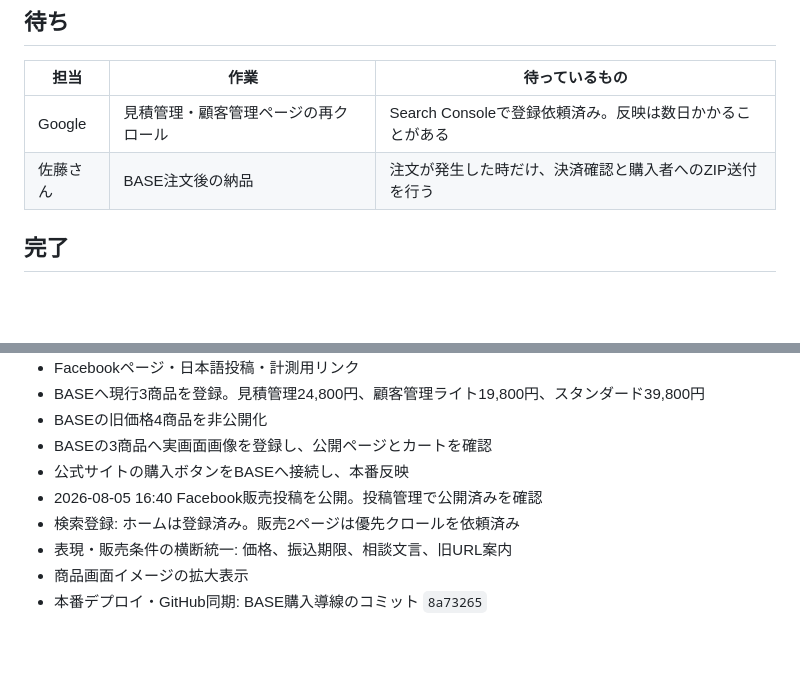
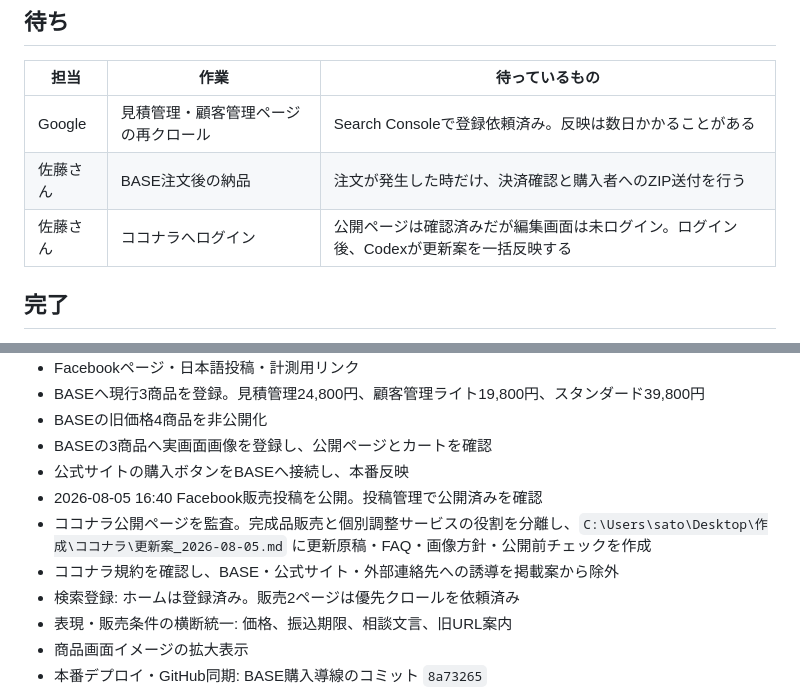
Before and after one commit to backlounge/my-service, a Markdown page: docs/作業ボード.md, 2 parts joined by grey strips. Rendered like a GitHub page; blank space fills up the shorter version.

```diff
--- a/docs/作業ボード.md
+++ b/docs/作業ボード.md
@@ -25,6 +25,7 @@
 | --- | --- | --- |
 | Google | 見積管理・顧客管理ページの再クロール | Search Consoleで登録依頼済み。反映は数日かかることがある |
 | 佐藤さん | BASE注文後の納品 | 注文が発生した時だけ、決済確認と購入者へのZIP送付を行う |
+| 佐藤さん | ココナラへログイン | 公開ページは確認済みだが編集画面は未ログイン。ログイン後、Codexが更新案を一括反映する |
 
 ## 完了
 
@@ -39,6 +40,8 @@
 - BASEの3商品へ実画面画像を登録し、公開ページとカートを確認
 - 公式サイトの購入ボタンをBASEへ接続し、本番反映
 - 2026-08-05 16:40 Facebook販売投稿を公開。投稿管理で公開済みを確認
+- ココナラ公開ページを監査。完成品販売と個別調整サービスの役割を分離し、`C:\Users\sato\Desktop\作成\ココナラ\更新案_2026-08-05.md` に更新原稿・FAQ・画像方針・公開前チェックを作成
+- ココナラ規約を確認し、BASE・公式サイト・外部連絡先への誘導を掲載案から除外
 - 検索登録: ホームは登録済み。販売2ページは優先クロールを依頼済み
 - 表現・販売条件の横断統一: 価格、振込期限、相談文言、旧URL案内
 - 商品画面イメージの拡大表示
```
Also changed, not shown: docs/営業候補.md (+4 -0 lines).
